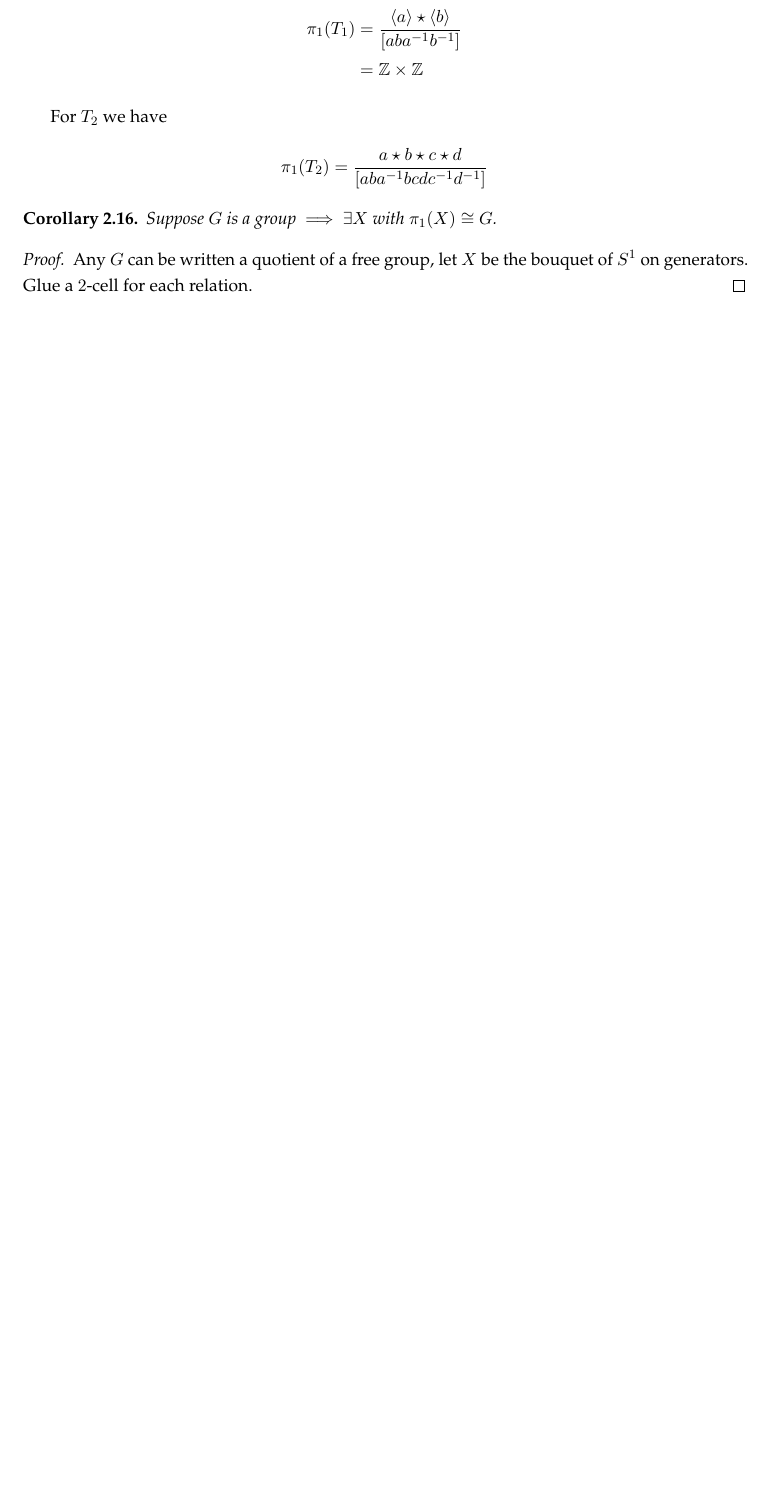
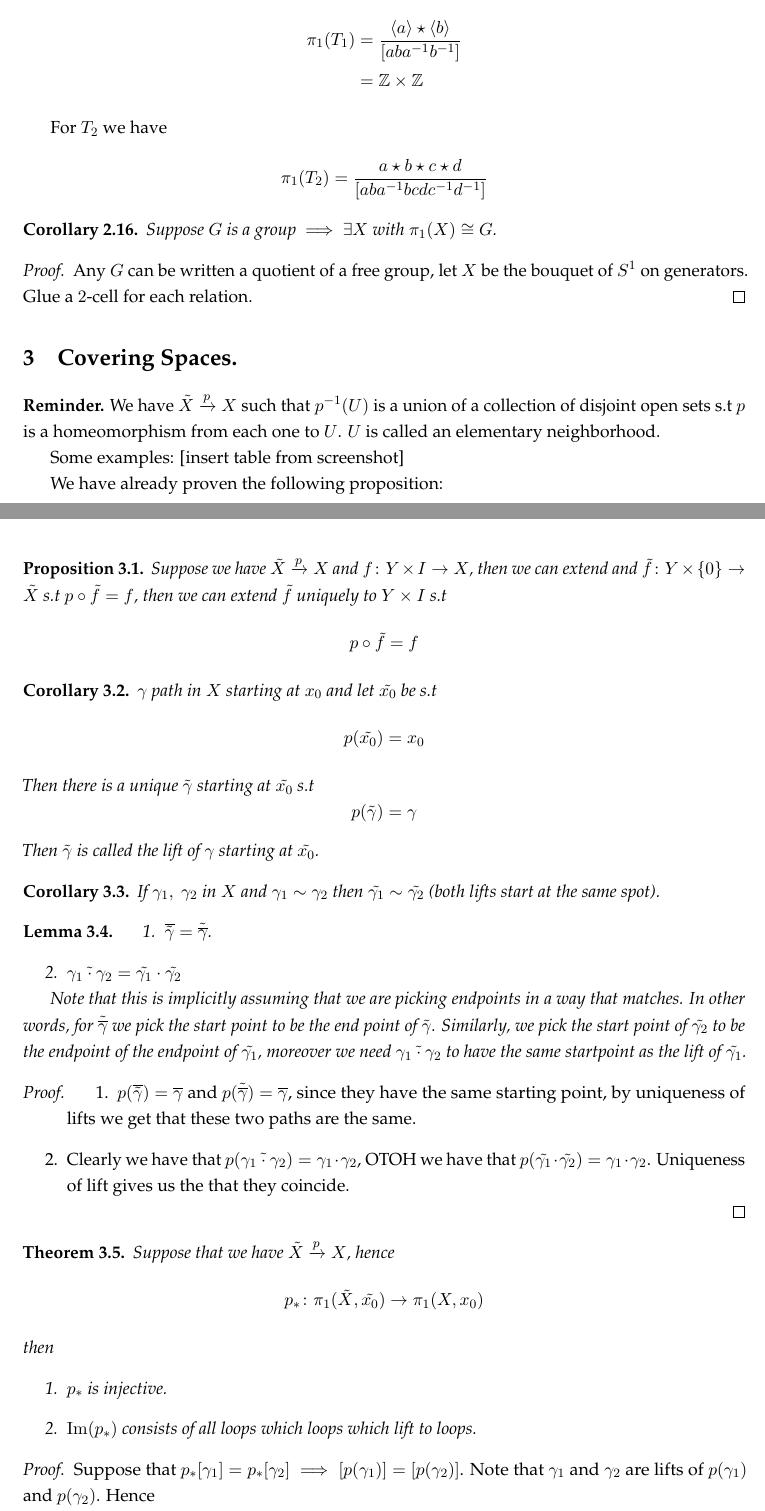
Before and after one commit to gkhater/Algebraic-topology, a LaTeX document (notes.tex): part of page 31 of 31 before the commit and two parts of pages 31 and 32 of 33 after it, the two joined at a grey line, cut so that both start at the same text, the shorter picture padded with empty space. Compiled offline with pdfLaTeX.

Commit message:
Finished  Cell complexes -- started covering spaces

```diff
--- a/notes.tex
+++ b/notes.tex
@@ -1624,4 +1624,68 @@ We will now demonstrate that all the conditions above are necessary:
     Any $G$ can be written a quotient of a free group, let $X$ be the bouquet of $S^1$ on generators. Glue a $2$-cell for each relation.
 \end{proof}
 
-
+\section{Covering Spaces.}
+\textbf{Reminder.} We have $\tilde{X} \xrightarrow{p} X$ such that
+$p^{-1}(U)$ is a union of a collection of disjoint open sets s.t $p$ is a homeomorphism from each one to $U$.
+$U$ is called an elementary neighborhood.
+
+Some examples:
+[insert table from screenshot]
+
+
+We have already proven the following proposition:
+\begin{proposition}
+    Suppose we have $\tilde{X} \xrightarrow{p} X$ and $f \colon Y \times I \to X$, then we can extend
+    and $\tilde f \colon Y \times \set{0} \to \tilde{X}$ s.t $p \circ \tilde{f} = f$, then we can extend $\tilde{f}$
+    uniquely to $Y \times I$ s.t
+    $$p \circ \tilde f = f$$
+\end{proposition}
+
+\begin{corollary}
+    $\gamma$ path in $X$ starting at $x_0$ and let $\tilde{x_0}$ be s.t
+    $$p(\tilde{x_0}) = x_0$$
+    Then there is a unique $\tilde{\gamma}$ starting at $\tilde{x_0}$ s.t
+    $$p(\tilde{\gamma}) = \gamma$$
+    Then $\tilde{\gamma}$ is called the lift of $\gamma$ starting at $\tilde{x_0}$.
+\end{corollary}
+
+\begin{corollary}
+    If $\gamma_1, \ \gamma_2$ in $X$ and $\gamma_1 \sim \gamma_2$ then $\tilde{\gamma_1} \sim \tilde{\gamma_2}$
+    (both lifts start at the same spot).
+\end{corollary}
+
+\begin{lemma}
+    \begin{enumerate}
+        \item $\overline{\tilde{\gamma}} = \tilde{\overline{\gamma}}$.
+        \item $\tilde{\gamma_1 \cdot \gamma_2} = \tilde{\gamma_1} \cdot \tilde{\gamma_2}$
+    \end{enumerate}
+    Note that this is implicitly assuming that we are picking endpoints in a way that matches.
+    In other words, for $\tilde{\overline{\gamma}}$ we pick the start point to be the end point of $\tilde{\gamma}$.
+    Similarly, we pick the start point of $\tilde{\gamma_2}$ to be the endpoint of the endpoint of $\tilde{\gamma_1}$, moreover
+    we need $\tilde{\gamma_1 \cdot \gamma_2}$ to have the same startpoint as the lift of $\tilde{\gamma_1}$.
+\end{lemma}
+
+\begin{proof}
+   \begin{enumerate}
+    \item $p(\overline{\tilde{\gamma}}) = \overline{\gamma}$ and $p(\tilde{\overline{\gamma}}) = \overline{\gamma}$,
+    since they have the same starting point, by uniqueness of lifts we get that these two paths are the same.
+
+    \item Clearly we have that $p(\tilde{\gamma_1 \cdot \gamma_2}) = \gamma_1 \cdot \gamma_2$, OTOH we have that
+    $p(\tilde{\gamma_1} \cdot \tilde{\gamma_2}) = \gamma_1 \cdot \gamma_2$. Uniqueness of lift gives us the that they coincide.
+   \end{enumerate}
+\end{proof}
+
+\begin{theorem}
+    Suppose that we have $\tilde{X} \xrightarrow{p} X$, hence
+    $$p_* \colon \pi_1(\tilde{X},\tilde{x_0}) \to \pi_1(X, x_0)$$
+    then
+    \begin{enumerate}
+        \item $p_*$ is injective.
+        \item $\operatorname{Im} (p_*)$ consists of all loops which loops which lift to loops.
+    \end{enumerate}
+\end{theorem}
+
+\begin{proof}
+    Suppose that $p_*[\gamma_1] = p_*[\gamma_2] \implies [p(\gamma_1)] = [p(\gamma_2)]$. Note that
+    $\gamma_1$ and $\gamma_2$ are lifts of $p(\gamma_1)$ and $p(\gamma_2)$. Hence
+    $$\gamma_1 \sim \gamma_2 \iff [\gamma_1] = [\gamma_2]$$
@@ -1627,0 +1700 @@ We will now demonstrate that all the conditions above are necessary:
+    $$p(\tilde{\gamma}) = \gamma \implies [\gamma] \in p_*(\pi_1(\tilde{X}, \tilde{x_0}))$$
```
Also changed, not shown: notes.pdf, notes.tex (53 more changed lines).
